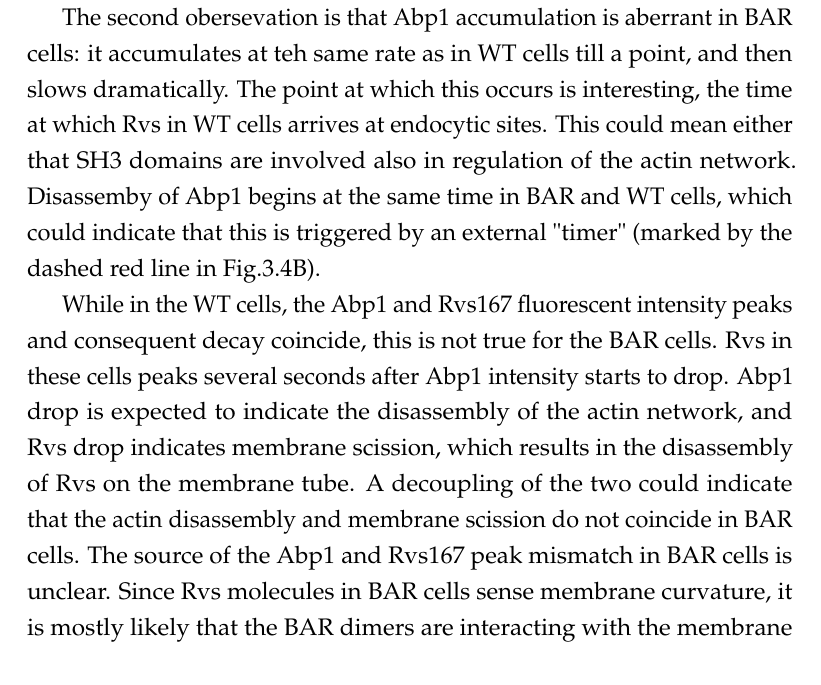
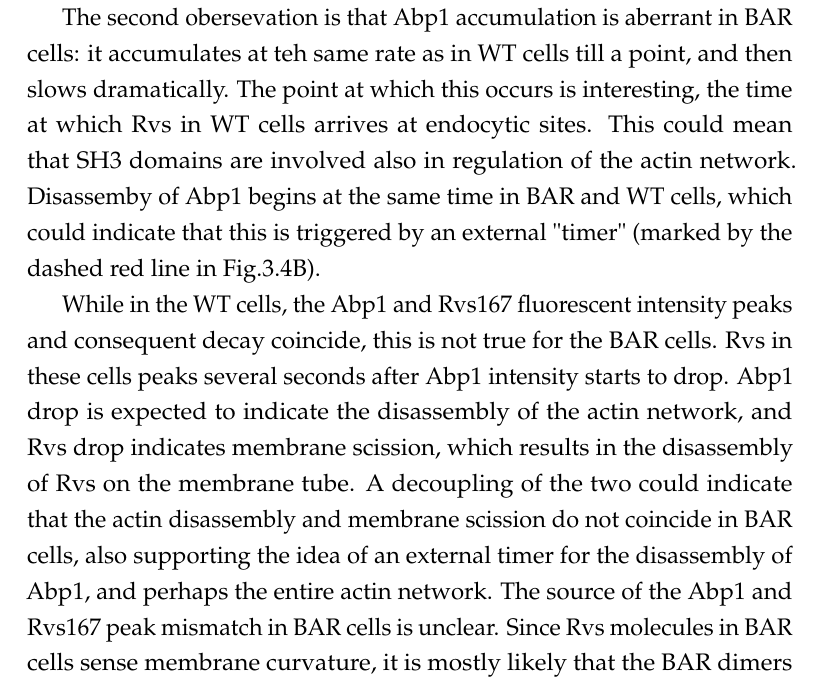
Before and after one commit to deepikaamenon/thesis_2021, a LaTeX thesis (main.tex, which reads Chapters/Discussion.tex): part of page 69 of 89, cut so that both start at the same text. Compiled offline with pdfLaTeX.

Commit message:
txs auto checkin

```diff
--- a/Chapters/Discussion.tex
+++ b/Chapters/Discussion.tex
@@ -21,9 +21,9 @@ Without the SH3 domain, that is in BAR cells, Rvs167 is able to localize to endo
 The timing of Rvs arrival could be determined either by BAR interaction with membrane curvature, or by an SH3 interaction with an unknown binding partner. Rvs in BAR cells arrives when Sla1 has moved inwards 25-35nm, which is also the Sla1 distance moved when Rvs in WT arrives. This means that Rvs recruitment is delayed in BAR cells, since Sla1 moves inwards slower, and untill an invagination of a specific length is formed. This suggests that what times Rvs recruitment to endocytic sites is a particular membrane invagination length, and that this timing is provided by the BAR domain interaction. To be noted is that Sla1 is not directly at the plasma membrane, and the centroid of Sla1 sits about 20nm higher on the flat plasma membrane than Sla2. Therefore, a 25-35 distance of Sla1 would correspond to 45-55 nm of membrane invagination, by which point, the membrane is already parallel, and this is consistent with Rvs arrival at invaginated tubes.
 
 The second obersevation is that Abp1 accumulation is aberrant in BAR cells: it accumulates at teh same rate as in WT cells till a point, and then slows dramatically.
-The point at which this occurs is interesting, the time at which Rvs in WT cells arrives at endocytic sites. This could mean either that SH3 domains are involved also in regulation of the actin network. Disassemby of Abp1 begins at the same time in BAR and WT cells, which could indicate that this is triggered by an external "timer" (marked by the dashed red line in Fig.3.4B).
+The point at which this occurs is interesting, the time at which Rvs in WT cells arrives at endocytic sites. This could mean that SH3 domains are involved also in regulation of the actin network. Disassemby of Abp1 begins at the same time in BAR and WT cells, which could indicate that this is triggered by an external "timer" (marked by the dashed red line in Fig.3.4B).
 
-While in the WT cells, the Abp1 and Rvs167 fluorescent intensity peaks and consequent decay coincide, this is not true for the BAR cells. Rvs in these cells peaks several seconds after Abp1 intensity starts to drop. Abp1 drop is expected to indicate the disassembly of the actin network, and Rvs drop indicates membrane scission, which results in the disassembly of Rvs on the membrane tube. A decoupling of the two could indicate that the actin disassembly and membrane scission do not coincide in BAR cells. The source of the Abp1 and Rvs167 peak mismatch in BAR cells is unclear. Since Rvs molecules in BAR cells sense membrane curvature, it is mostly likely that the BAR dimers are interacting with the membrane tube, so the decay in Rvs intensity in BAR cells most likely indicates membrane scission. This could imply that Abp1 is disassembled from the actin network before membrane scission. Tracking a second actin network marker like Arc18, or actin itself could clarify this issue.
+While in the WT cells, the Abp1 and Rvs167 fluorescent intensity peaks and consequent decay coincide, this is not true for the BAR cells. Rvs in these cells peaks several seconds after Abp1 intensity starts to drop. Abp1 drop is expected to indicate the disassembly of the actin network, and Rvs drop indicates membrane scission, which results in the disassembly of Rvs on the membrane tube. A decoupling of the two could indicate that the actin disassembly and membrane scission do not coincide in BAR cells, also supporting the idea of an external timer for the disassembly of Abp1, and perhaps the entire actin network. The source of the Abp1 and Rvs167 peak mismatch in BAR cells is unclear. Since Rvs molecules in BAR cells sense membrane curvature, it is mostly likely that the BAR dimers are interacting with the membrane tube, so the decay in Rvs intensity in BAR cells most likely indicates membrane scission. This could imply that Abp1 is disassembled from the actin network before membrane scission. Tracking a second actin network marker like Arc18, or actin itself could clarify this issue.
 
 
 \subsubsection{The SH3 domain makes Rvs localization efficient}
```
